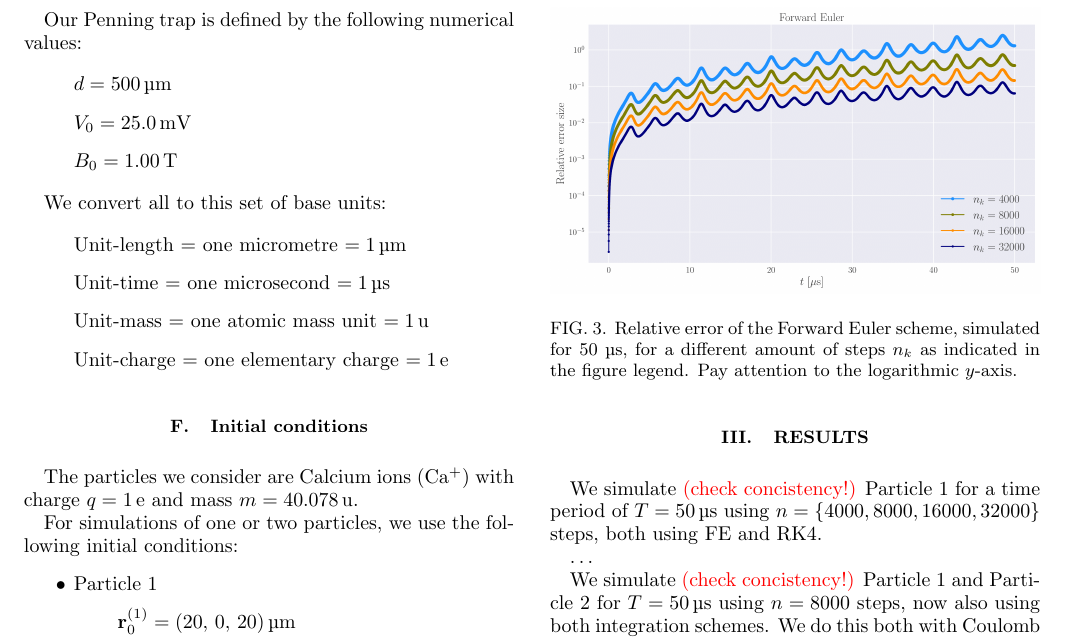
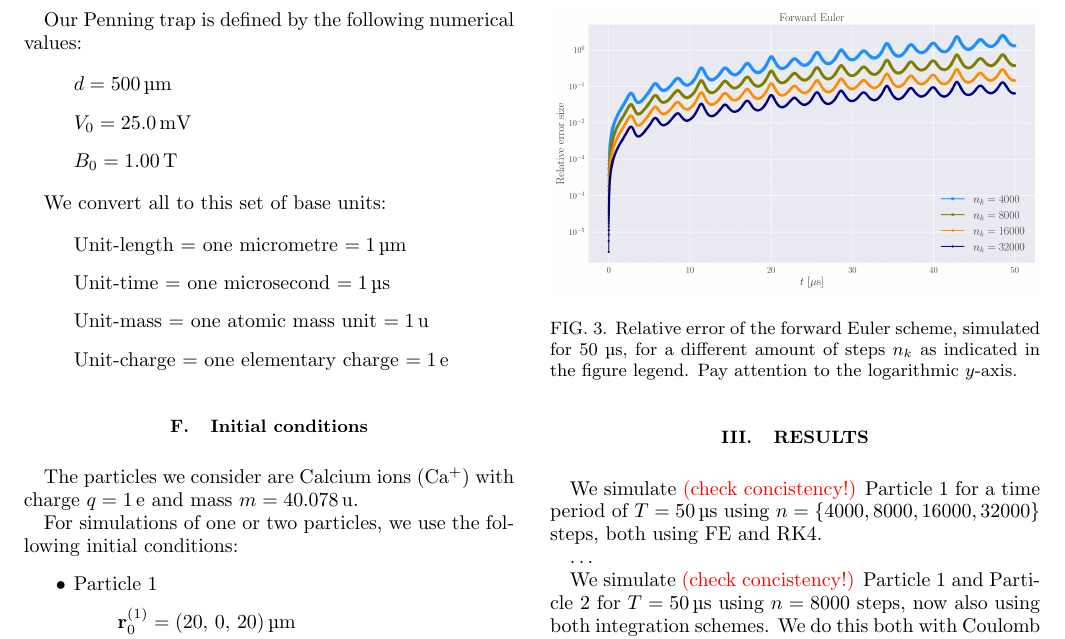
Before and after one commit to Vikenes/FYS4150, a LaTeX paper (project3/latex/project3.tex, which reads project3/latex/results.tex): part of page 4 of 9, cut so that both start at the same text. Compiled offline with pdfLaTeX.

Commit message:
fixed typo

```diff
--- a/project3/latex/results.tex
+++ b/project3/latex/results.tex
@@ -20,7 +20,7 @@ We simulate \textcolor{red}{(check concistency!)} Particle 1 for a time period o
 %------------------------------------------------------------------------------
 \begin{figure}
     \includegraphics[width=\linewidth]{png/rel_error_FE.png}
-    \caption{Relative error of the Forward Euler scheme, simulated for $50$ \textmu s, for a different amount of steps $n_k$ as indicated in the figure legend. Pay attention to the logarithmic $y$-axis.}
+    \caption{Relative error of the forward Euler scheme, simulated for $50$ \textmu s, for a different amount of steps $n_k$ as indicated in the figure legend. Pay attention to the logarithmic $y$-axis.}
     \label{fig:error_FE}
 \end{figure}
 
```
